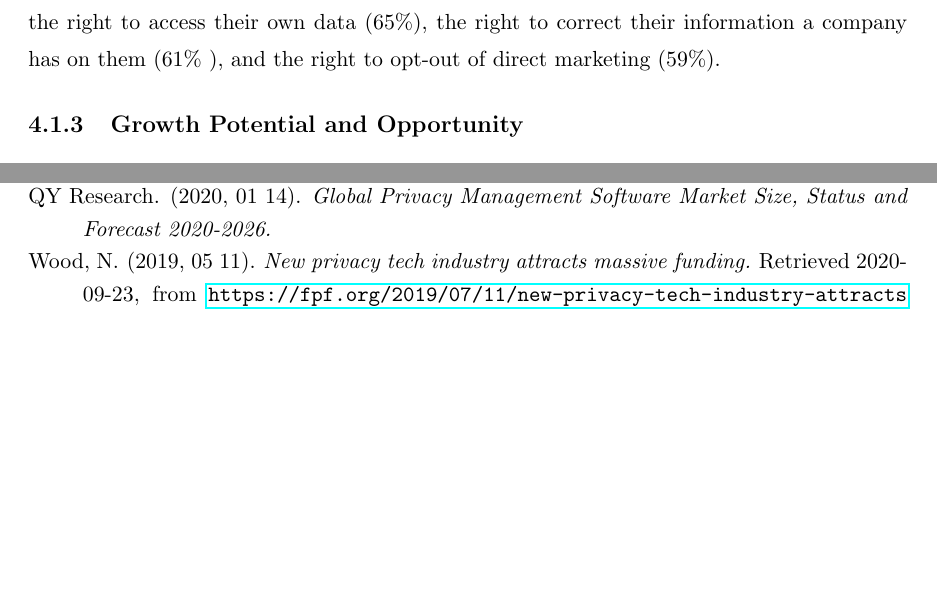
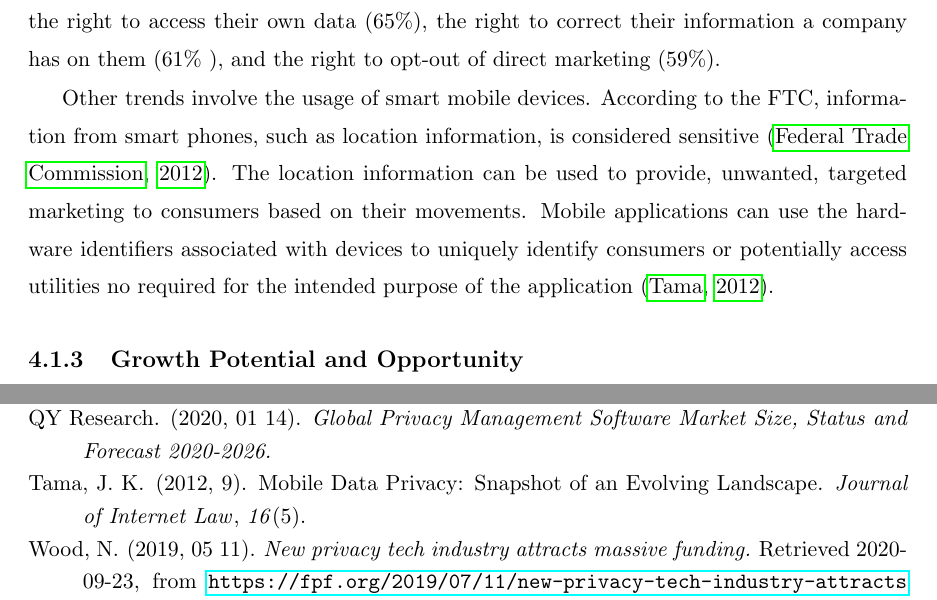
Before and after one commit to Vandise/masters-thesis, a LaTeX thesis (thesis.tex, which reads 10_backmatter/references.bib, 4_marketing_plan/main.tex): two parts of pages 25 and 32 of 32, joined at a grey line, cut so that both start at the same text, the shorter picture padded with empty space. The pictures show the PDF file thesis.pdf that the author committed with the source.

Commit message:
Add mobile application trends

```diff
--- a/10_backmatter/references.bib
+++ b/10_backmatter/references.bib
@@ -195,3 +195,12 @@
   Year = {2008},
   Chapter = {13}
 }
+
+@article{tama.mobile.2012,
+    author =       "Julia Kernochan Tama",
+    title =        "{Mobile Data Privacy: Snapshot of an Evolving Landscape}",
+    journal =      "Journal of Internet Law",
+    volume =       "16",
+    number =       "5",
+    month =        "9",
+    year =         "2012"
@@ -197,0 +214,3 @@
+    year =         "2012",
+    Url = {www.ftc.gov/os/2012/03/120326privacyreport.pdf}
+}
--- a/4_marketing_plan/main.tex
+++ b/4_marketing_plan/main.tex
@@ -19,6 +19,8 @@ With the passing of the General Data Protection Regulation (GDPR) for European U
 In a survey conducted by Auxier, Rainie, Anderson, Perrin, Kumar, and Tuner, 62\% of Americans believe it is not possible to go through daily life without having their data collected, 81\% believe that they have very little to no control over their information companies collect about them, and 72\% feel that all, or almost all of what they do online is being tracked \cite{pewresearch.2019}. The survey also revealed that most Americans are not confident that companies would publicly admit to misusing their customers data, but still say data collection and usage is acceptable for processing in some ways.
 
 Citizens of countries belonging to the European Union, 1 year since the passing of GDPR, are rapidly becoming aware of their privacy rights \cite{eucomm.2019}. A survey conducted by the European Union Commission against 27,000 Europeans revealed that 73\% of citizens have heard of at least one of their privacy rights with the highest awareness being the right to access their own data (65\%), the right to correct their information a company has on them (61\% ), and the right to opt-out of direct marketing (59\%).
+
+Other trends involve the usage of smart mobile devices. According to the FTC, information from smart phones, such as location information, is considered sensitive \cite{ftc.mobile.2012}. The location information can be used to provide, unwanted, targeted marketing to consumers based on their movements. Mobile applications can use the hardware identifiers associated with devices to uniquely identify consumers or potentially access utilities no required for the intended purpose of the application \cite{tama.mobile.2012}.
 
 \subsection{Growth Potential and Opportunity}
 
```
Also changed, not shown: thesis.pdf, 10_backmatter/references.bib (7 more changed lines).
